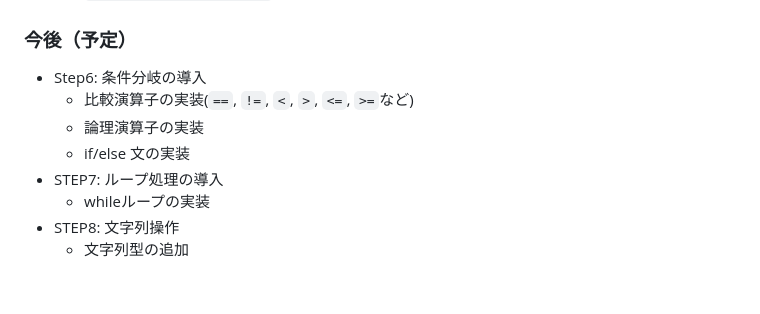
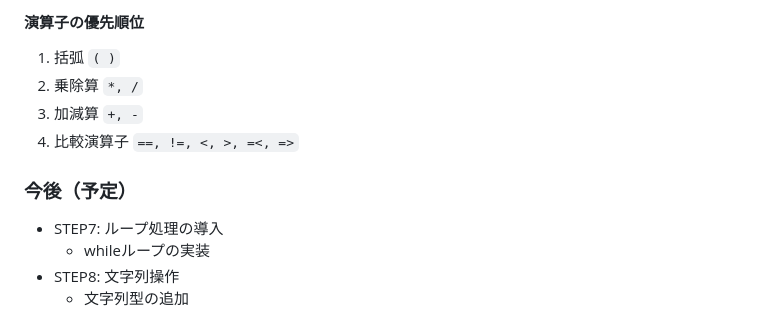
Before and after one commit to garammasala29/fjord-mob-pro-lab, a Markdown page: field15/rml-mini/README.md, the part around the change printed below. Rendered like a GitHub page; blank space fills up the shorter version.

Commit message:
READMEの追加

```diff
--- a/field15/rml-mini/README.md
+++ b/field15/rml-mini/README.md
@@ -154,8 +225,11 @@ integer    = digit { digit } ;
+#### 演算子の優先順位
+
+1. 括弧 `( )`
+2. 乗除算 `*, /`
+3. 加減算 `+, -`
+4. 比較演算子 `==, !=, <, >, =<, =>`
+
 ### 今後（予定）
-- Step6: 条件分岐の導入
-  - 比較演算子の実装(`==`, `!=`, `<`, `>`, `<=`, `>=`など)
-  - 論理演算子の実装
-  - if/else 文の実装
 - STEP7: ループ処理の導入
   - whileループの実装
 - STEP8: 文字列操作
```
Also changed, not shown: other parts of field15/rml-mini/README.md (+71 -0 lines).
